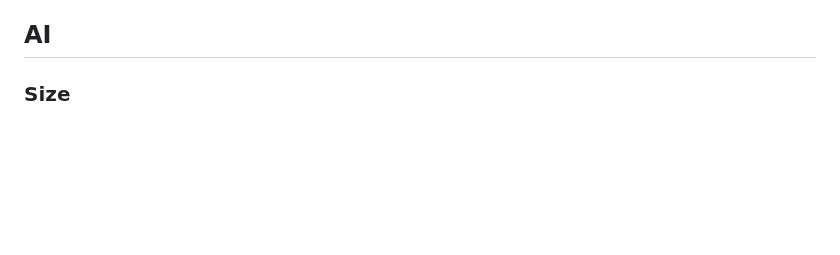
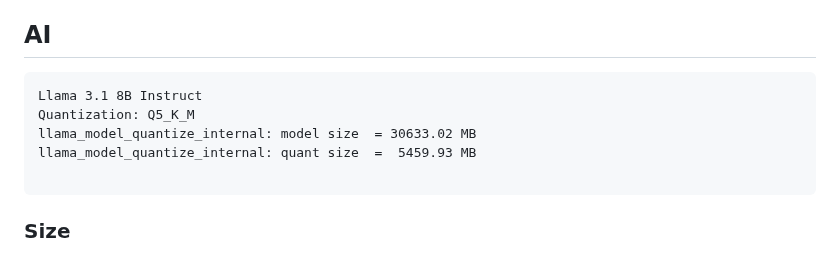
Before and after one commit to Ifiht/Shikigami, a Markdown page: README.md, the part around the change. Drawn GitHub-style; blank space fills up the shorter version.

````diff
--- a/README.md
+++ b/README.md
@@ -60,6 +60,13 @@ Every directory under `modules` with a valid `wrapper.sh` file will automaticall
 - [Spriggan Ruby Gem](https://github.com/Ifiht/Spriggan/blob/main)
 - [RedFairyBook Ruby Gem](https://github.com/Ifiht/RedFairyBook/tree/main)
 ## AI
+```
+Llama 3.1 8B Instruct
+Quantization: Q5_K_M
+llama_model_quantize_internal: model size  = 30633.02 MB
+llama_model_quantize_internal: quant size  =  5459.93 MB
+
+```
 ### Size
 "Context Size" = defines the maximum sequence length the model can process during inference or training. The context size determines how much text the model can "see" at once when generating predictions or understanding the input.
 `Q4_K_S`, `Q4_K_M`, `Q4_K_L`
````
